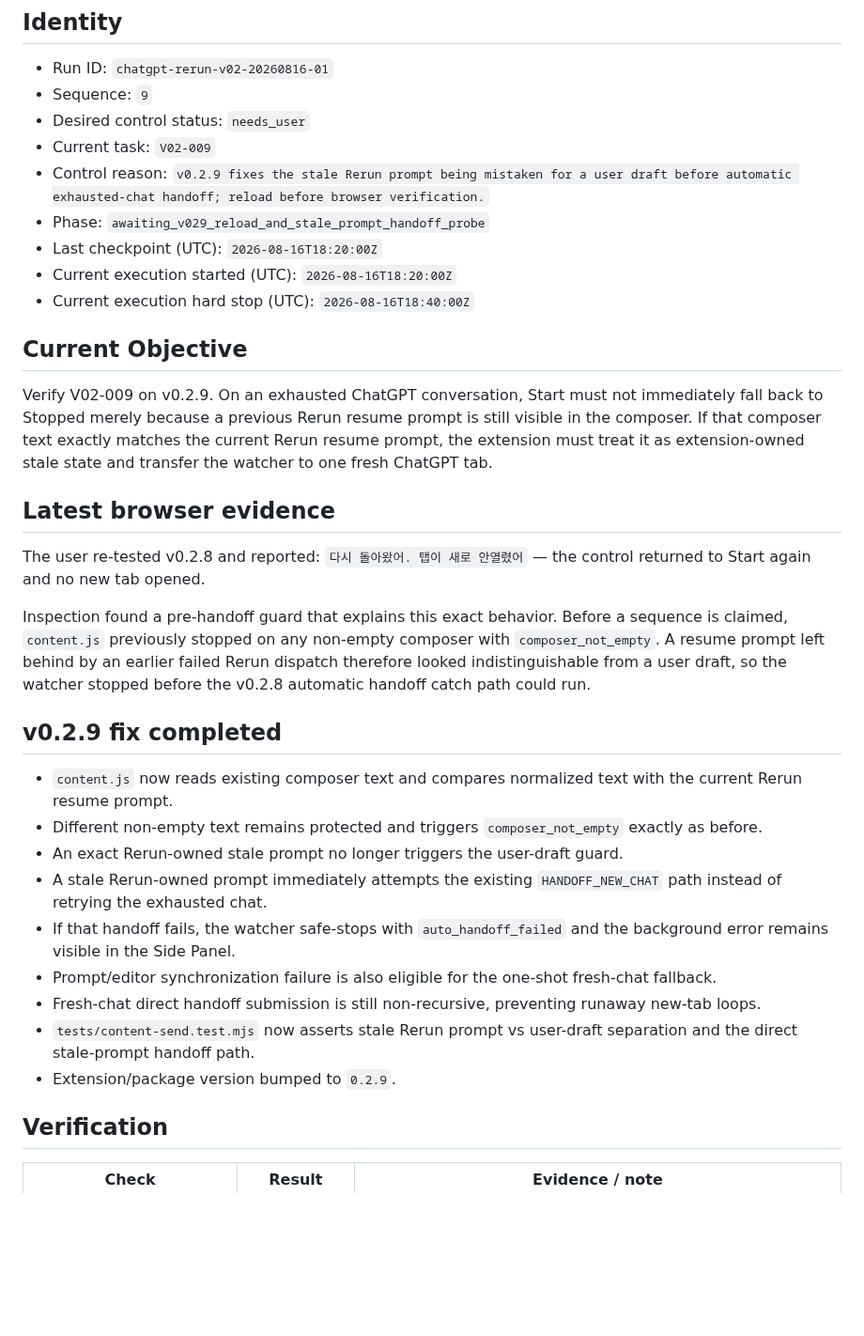
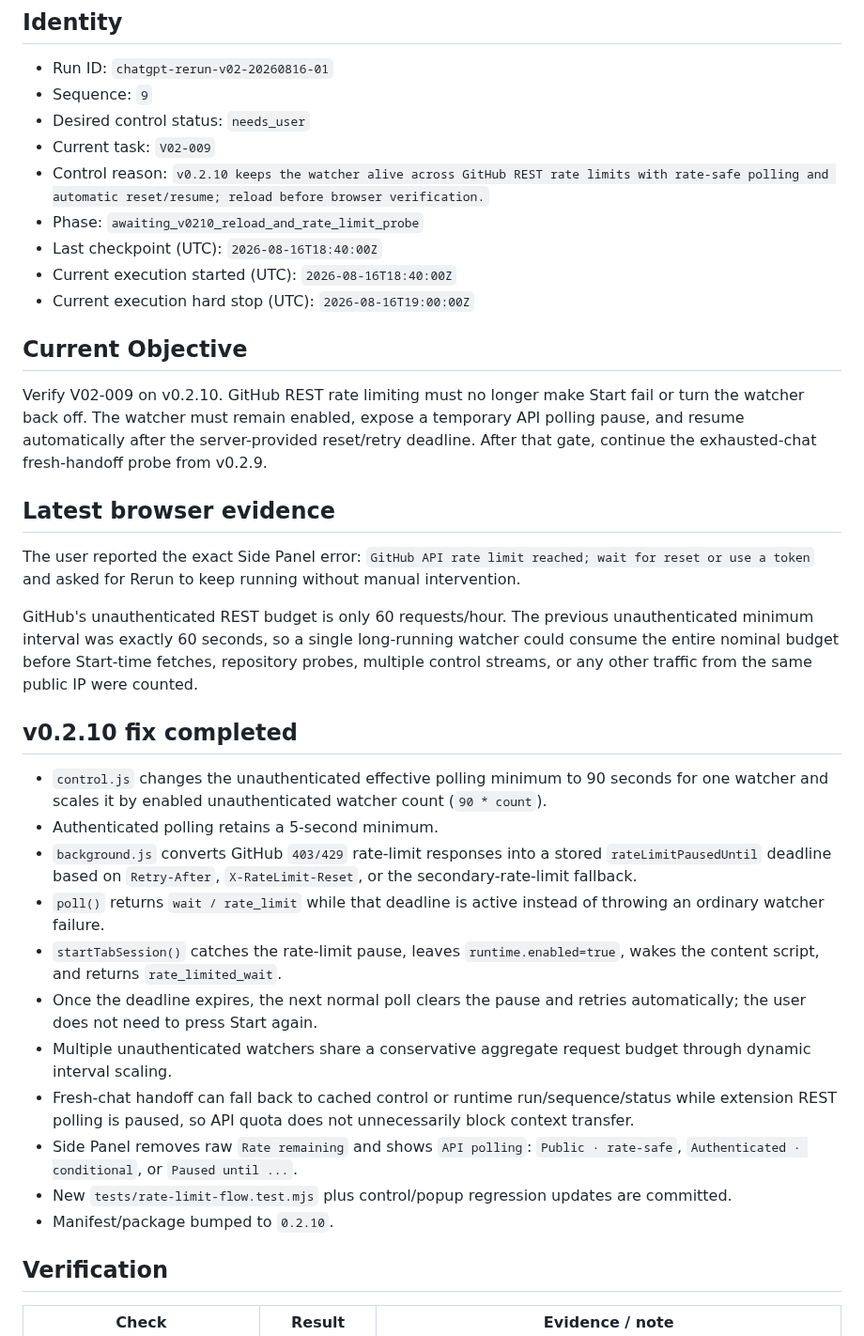
Before and after one commit to Kaetaeru/chatgpt-rerun-extension, a Markdown page: .chatgpt-rerun/STATE.md, the part around one of its changes. Shown at 94% size. GitHub-like rendering; blank space fills up the shorter version.

Commit message:
Checkpoint v0.2.10 rate-limit resilience

```diff
--- a/.chatgpt-rerun/STATE.md
+++ b/.chatgpt-rerun/STATE.md
@@ -6,33 +6,35 @@
 - Sequence: `9`
 - Desired control status: `needs_user`
 - Current task: `V02-009`
-- Control reason: `v0.2.9 fixes the stale Rerun prompt being mistaken for a user draft before automatic exhausted-chat handoff; reload before browser verification.`
-- Phase: `awaiting_v029_reload_and_stale_prompt_handoff_probe`
-- Last checkpoint (UTC): `2026-08-16T18:20:00Z`
-- Current execution started (UTC): `2026-08-16T18:20:00Z`
-- Current execution hard stop (UTC): `2026-08-16T18:40:00Z`
+- Control reason: `v0.2.10 keeps the watcher alive across GitHub REST rate limits with rate-safe polling and automatic reset/resume; reload before browser verification.`
+- Phase: `awaiting_v0210_reload_and_rate_limit_probe`
+- Last checkpoint (UTC): `2026-08-16T18:40:00Z`
+- Current execution started (UTC): `2026-08-16T18:40:00Z`
+- Current execution hard stop (UTC): `2026-08-16T19:00:00Z`
 
 ## Current Objective
 
-Verify V02-009 on v0.2.9. On an exhausted ChatGPT conversation, Start must not immediately fall back to Stopped merely because a previous Rerun resume prompt is still visible in the composer. If that composer text exactly matches the current Rerun resume prompt, the extension must treat it as extension-owned stale state and transfer the watcher to one fresh ChatGPT tab.
+Verify V02-009 on v0.2.10. GitHub REST rate limiting must no longer make Start fail or turn the watcher back off. The watcher must remain enabled, expose a temporary API polling pause, and resume automatically after the server-provided reset/retry deadline. After that gate, continue the exhausted-chat fresh-handoff probe from v0.2.9.
 
 ## Latest browser evidence
 
-The user re-tested v0.2.8 and reported: `다시 돌아왔어. 탭이 새로 안열렸어` — the control returned to Start again and no new tab opened.
+The user reported the exact Side Panel error: `GitHub API rate limit reached; wait for reset or use a token` and asked for Rerun to keep running without manual intervention.
 
-Inspection found a pre-handoff guard that explains this exact behavior. Before a sequence is claimed, `content.js` previously stopped on any non-empty composer with `composer_not_empty`. A resume prompt left behind by an earlier failed Rerun dispatch therefore looked indistinguishable from a user draft, so the watcher stopped before the v0.2.8 automatic handoff catch path could run.
+GitHub's unauthenticated REST budget is only 60 requests/hour. The previous unauthenticated minimum interval was exactly 60 seconds, so a single long-running watcher could consume the entire nominal budget before Start-time fetches, repository probes, multiple control streams, or any other traffic from the same public IP were counted.
 
-## v0.2.9 fix completed
+## v0.2.10 fix completed
 
-- `content.js` now reads existing composer text and compares normalized text with the current Rerun resume prompt.
-- Different non-empty text remains protected and triggers `composer_not_empty` exactly as before.
-- An exact Rerun-owned stale prompt no longer triggers the user-draft guard.
-- A stale Rerun-owned prompt immediately attempts the existing `HANDOFF_NEW_CHAT` path instead of retrying the exhausted chat.
-- If that handoff fails, the watcher safe-stops with `auto_handoff_failed` and the background error remains visible in the Side Panel.
-- Prompt/editor synchronization failure is also eligible for the one-shot fresh-chat fallback.
-- Fresh-chat direct handoff submission is still non-recursive, preventing runaway new-tab loops.
-- `tests/content-send.test.mjs` now asserts stale Rerun prompt vs user-draft separation and the direct stale-prompt handoff path.
-- Extension/package version bumped to `0.2.9`.
+- `control.js` changes the unauthenticated effective polling minimum to 90 seconds for one watcher and scales it by enabled unauthenticated watcher count (`90 * count`).
+- Authenticated polling retains a 5-second minimum.
+- `background.js` converts GitHub `403/429` rate-limit responses into a stored `rateLimitPausedUntil` deadline based on `Retry-After`, `X-RateLimit-Reset`, or the secondary-rate-limit fallback.
+- `poll()` returns `wait / rate_limit` while that deadline is active instead of throwing an ordinary watcher failure.
+- `startTabSession()` catches the rate-limit pause, leaves `runtime.enabled=true`, wakes the content script, and returns `rate_limited_wait`.
+- Once the deadline expires, the next normal poll clears the pause and retries automatically; the user does not need to press Start again.
+- Multiple unauthenticated watchers share a conservative aggregate request budget through dynamic interval scaling.
+- Fresh-chat handoff can fall back to cached control or runtime run/sequence/status while extension REST polling is paused, so API quota does not unnecessarily block context transfer.
+- Side Panel removes raw `Rate remaining` and shows `API polling`: `Public · rate-safe`, `Authenticated · conditional`, or `Paused until ...`.
+- New `tests/rate-limit-flow.test.mjs` plus control/popup regression updates are committed.
+- Manifest/package bumped to `0.2.10`.
 
 ## Verification
 
```
Also changed, not shown: other parts of .chatgpt-rerun/STATE.md (+12 -7 lines).
